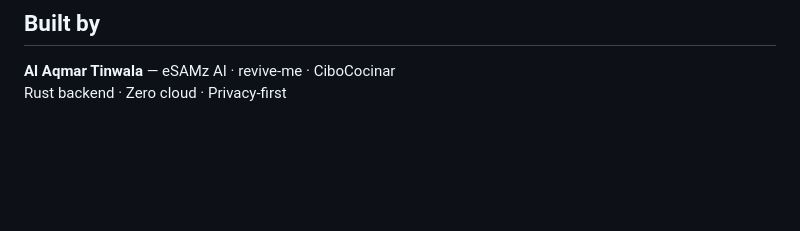
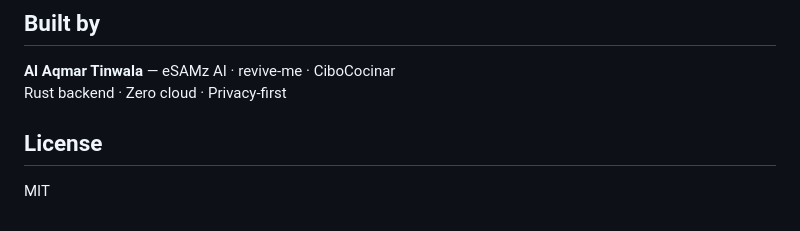
Before and after one commit to alakmar344/revive-me, a Markdown page: README.md, the part around the change. GitHub-like rendering; blank space fills up the shorter version.

Commit message:
Add License section with MIT license

```diff
--- a/README.md
+++ b/README.md
@@ -122,3 +122,5 @@ const MAX_FILE_SIZE: usize = 50 * 1024 * 1024; // 50 MB limit
 
 **Al Aqmar Tinwala** — eSAMz AI · revive-me · CiboCocinar
 Rust backend · Zero cloud · Privacy-first
+## License
+MIT
```
